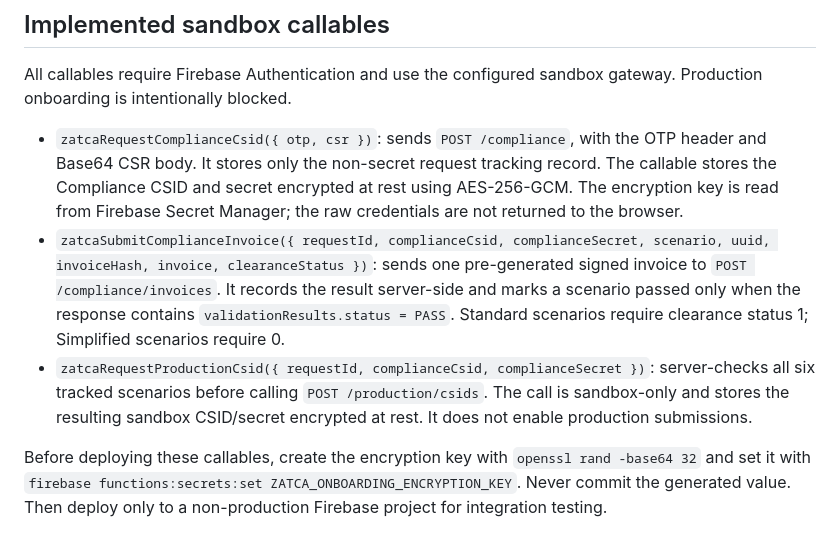
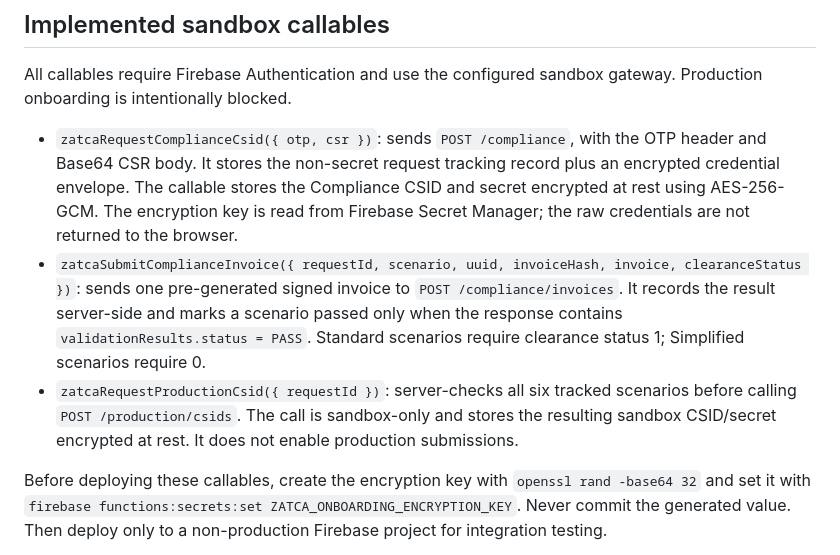
Before and after one commit to mohammedpalash1990-a11y/Musafir-Cafe, a Markdown page: docs/ZATCA-OTP-CSID-ONBOARDING.md, the part around the change. GitHub-like rendering.

Commit message:
docs(zatca): align callable examples with encrypted credential flow

```diff
--- a/docs/ZATCA-OTP-CSID-ONBOARDING.md
+++ b/docs/ZATCA-OTP-CSID-ONBOARDING.md
@@ -15,9 +15,9 @@ This runbook describes the sandbox onboarding callables currently added to Musaf
 
 All callables require Firebase Authentication and use the configured sandbox gateway. Production onboarding is intentionally blocked.
 
-- `zatcaRequestComplianceCsid({ otp, csr })`: sends `POST /compliance`, with the OTP header and Base64 CSR body. It stores only the non-secret request tracking record. The callable stores the Compliance CSID and secret encrypted at rest using AES-256-GCM. The encryption key is read from Firebase Secret Manager; the raw credentials are not returned to the browser.
-- `zatcaSubmitComplianceInvoice({ requestId, complianceCsid, complianceSecret, scenario, uuid, invoiceHash, invoice, clearanceStatus })`: sends one pre-generated signed invoice to `POST /compliance/invoices`. It records the result server-side and marks a scenario passed only when the response contains `validationResults.status = PASS`. Standard scenarios require clearance status 1; Simplified scenarios require 0.
-- `zatcaRequestProductionCsid({ requestId, complianceCsid, complianceSecret })`: server-checks all six tracked scenarios before calling `POST /production/csids`. The call is sandbox-only and stores the resulting sandbox CSID/secret encrypted at rest. It does not enable production submissions.
+- `zatcaRequestComplianceCsid({ otp, csr })`: sends `POST /compliance`, with the OTP header and Base64 CSR body. It stores the non-secret request tracking record plus an encrypted credential envelope. The callable stores the Compliance CSID and secret encrypted at rest using AES-256-GCM. The encryption key is read from Firebase Secret Manager; the raw credentials are not returned to the browser.
+- `zatcaSubmitComplianceInvoice({ requestId, scenario, uuid, invoiceHash, invoice, clearanceStatus })`: sends one pre-generated signed invoice to `POST /compliance/invoices`. It records the result server-side and marks a scenario passed only when the response contains `validationResults.status = PASS`. Standard scenarios require clearance status 1; Simplified scenarios require 0.
+- `zatcaRequestProductionCsid({ requestId })`: server-checks all six tracked scenarios before calling `POST /production/csids`. The call is sandbox-only and stores the resulting sandbox CSID/secret encrypted at rest. It does not enable production submissions.
 
 Before deploying these callables, create the encryption key with `openssl rand -base64 32` and set it with `firebase functions:secrets:set ZATCA_ONBOARDING_ENCRYPTION_KEY`. Never commit the generated value. Then deploy only to a non-production Firebase project for integration testing.
 
```
